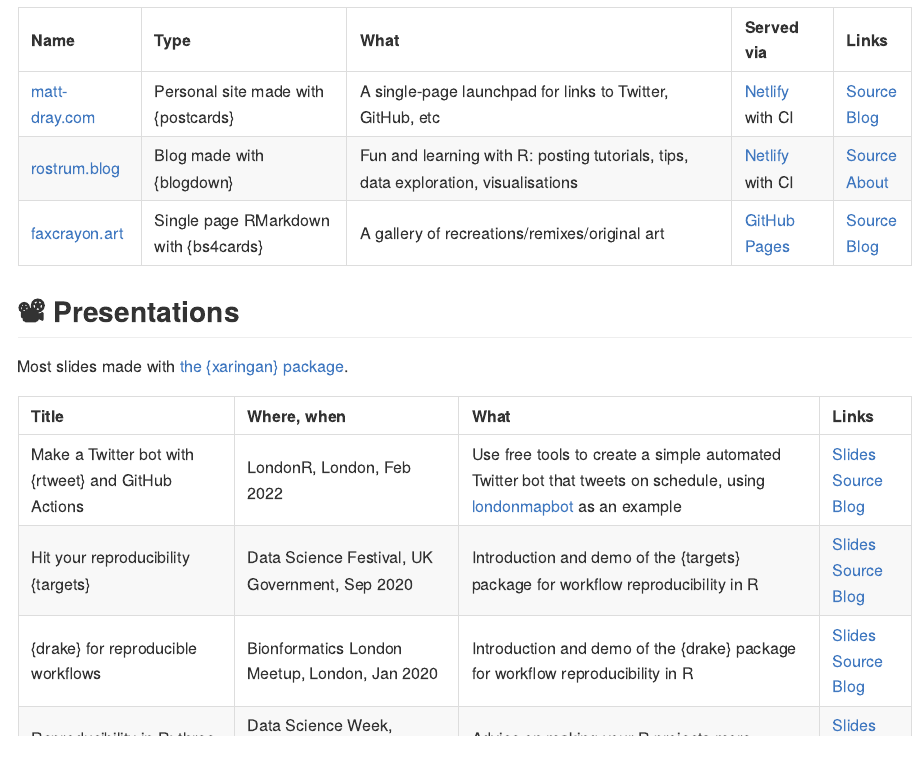
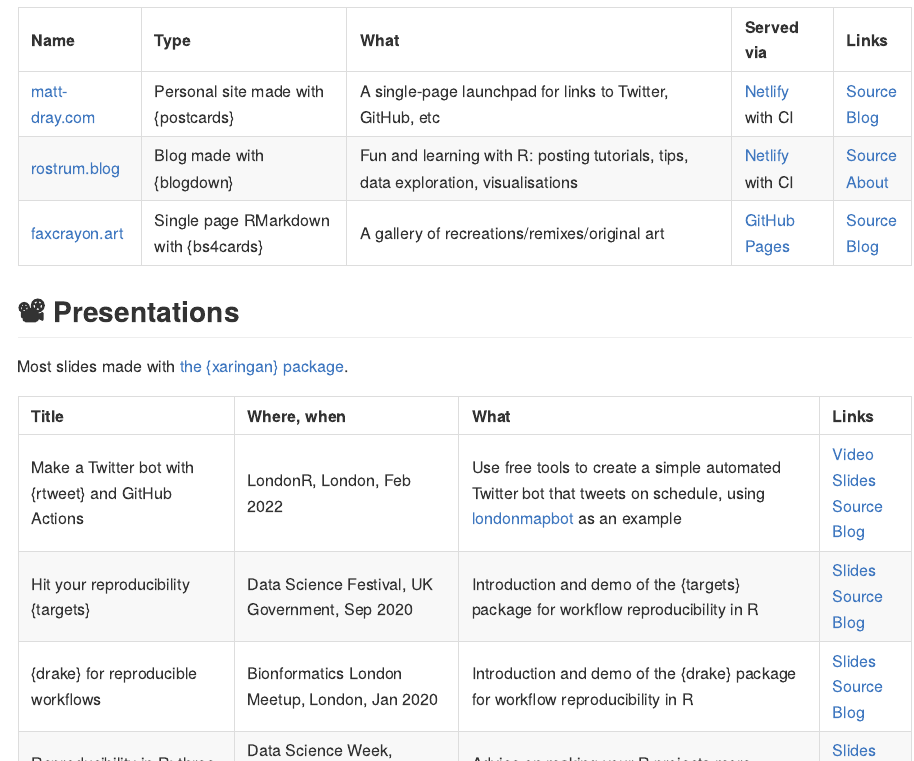
Before and after one commit to matt-dray/projects, an R Markdown document (README.Rmd): the page in a window 1100 px wide, from 3620 px down. The pictures show the output file README.md that the author committed with the source, drawn offline in the style of GitHub.

Commit message:
Add video to LondonR presentation

```diff
--- a/README.Rmd
+++ b/README.Rmd
@@ -96,7 +96,7 @@ Most slides made with [the {xaringan} package](https://slides.yihui.org/xaringan
 
 | Title | Where, when | What | Links |
 | :--- | :--- | :--- | :--- |
-| Make a Twitter bot with {rtweet} and GitHub Actions | LondonR, London, Feb 2022 | Use free tools to create a simple automated Twitter bot that tweets on schedule, using [londonmapbot](https://twitter.com/londonmapbot) as an example | [Slides](https://matt-dray.github.io/mapbot-londonr/)<br>[Source](https://github.com/matt-dray/mapbot-londonr)<br>[Blog](https://www.rostrum.blog/2022/02/12/mapbotr-londonr/) |
+| Make a Twitter bot with {rtweet} and GitHub Actions | LondonR, London, Feb 2022 | Use free tools to create a simple automated Twitter bot that tweets on schedule, using [londonmapbot](https://twitter.com/londonmapbot) as an example | [Video](https://player.vimeo.com/video/683004567)<br>[Slides](https://matt-dray.github.io/mapbot-londonr/)<br>[Source](https://github.com/matt-dray/mapbot-londonr)<br>[Blog](https://www.rostrum.blog/2022/02/12/mapbotr-londonr/) |
 | Hit your reproducibility {targets} | Data Science Festival, UK Government, Sep 2020 | Introduction and demo of the {targets} package for workflow reproducibility in R | [Slides](https://matt-dray.github.io/targets-dsfest/)<br>[Source](https://github.com/matt-dray/targets-dsfest)<br>[Blog](https://www.rostrum.blog/2020/09/27/targets-dsfest/) |
 | {drake} for reproducible workflows  | Bionformatics London Meetup, London, Jan 2020 | Introduction and demo of the {drake} package for workflow reproducibility in R | [Slides](https://matt-dray.github.io/drake-bioinformatics/#1)<br>[Source](https://github.com/matt-dray/drake-bioinformatics)<br>[Blog](https://www.rostrum.blog/2020/01/31/reprobioinformatics/) |
 | Reproducibility in R: three things | Data Science Week, Department for Education, Jan 2020 | Advice on making your R projects more reproducible | [Slides](https://matt-dray.github.io/reproducibility-ds-week/#1)<br>[Source](https://github.com/matt-dray/reproducibility-ds-week)<br>[Blog](https://www.rostrum.blog/2020/01/22/repro-three-things/) |
```
Also changed, not shown: README.md.
